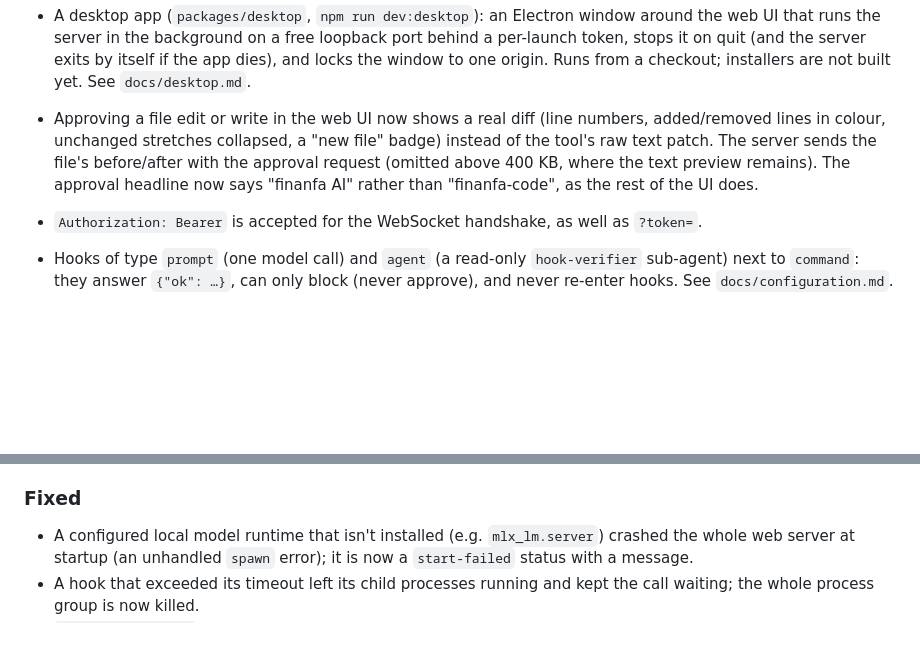
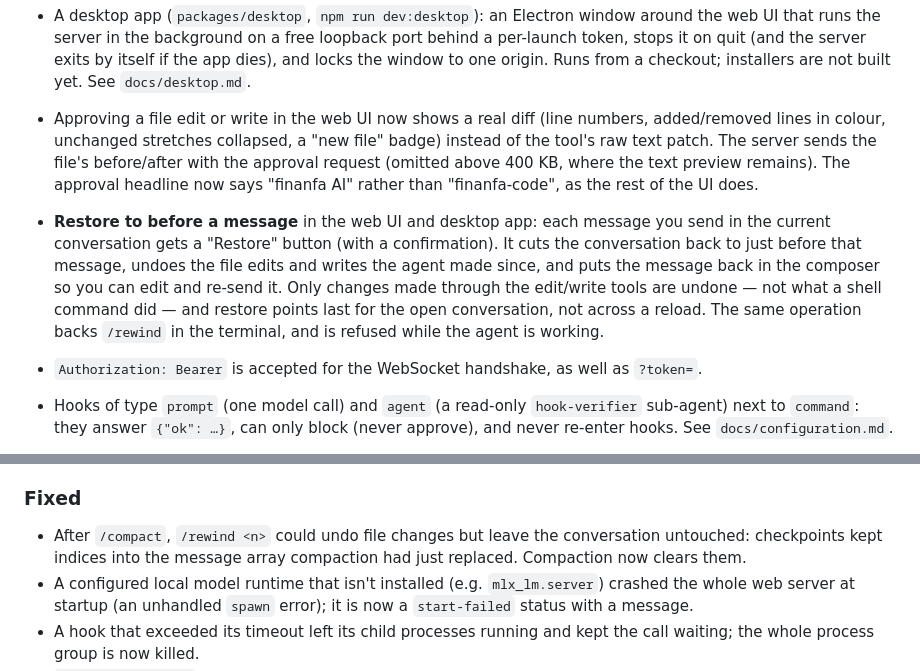
Before and after one commit to Ronaldo-F-dev/finanfa-code, a Markdown page: CHANGELOG.md, 2 parts joined by grey strips. GitHub-like rendering; blank space fills up the shorter version.

Commit message:
docs(changelog): note restore-to-a-message and the post-compaction rewind fix

```diff
--- a/CHANGELOG.md
+++ b/CHANGELOG.md
@@ -35,6 +35,12 @@ first tagged release.
   text patch. The server sends the file's before/after with the approval request (omitted above
   400 KB, where the text preview remains). The approval headline now says "finanfa AI" rather than
   "finanfa-code", as the rest of the UI does.
+- **Restore to before a message** in the web UI and desktop app: each message you send in the current
+  conversation gets a "Restore" button (with a confirmation). It cuts the conversation back to just before
+  that message, undoes the file edits and writes the agent made since, and puts the message back in the
+  composer so you can edit and re-send it. Only changes made through the edit/write tools are undone — not
+  what a shell command did — and restore points last for the open conversation, not across a reload. The
+  same operation backs `/rewind` in the terminal, and is refused while the agent is working.
 - `Authorization: Bearer` is accepted for the WebSocket handshake, as well as `?token=`.
 - Hooks of type `prompt` (one model call) and `agent` (a read-only
   `hook-verifier` sub-agent) next to `command`: they answer `{"ok": …}`, can
@@ -162,6 +168,8 @@ first tagged release.
 
 ### Fixed
 
+- After `/compact`, `/rewind <n>` could undo file changes but leave the conversation untouched: checkpoints
+  kept indices into the message array compaction had just replaced. Compaction now clears them.
 - A configured local model runtime that isn't installed (e.g. `mlx_lm.server`) crashed the whole web
   server at startup (an unhandled `spawn` error); it is now a `start-failed` status with a message.
 - A hook that exceeded its timeout left its child processes running and kept
```
